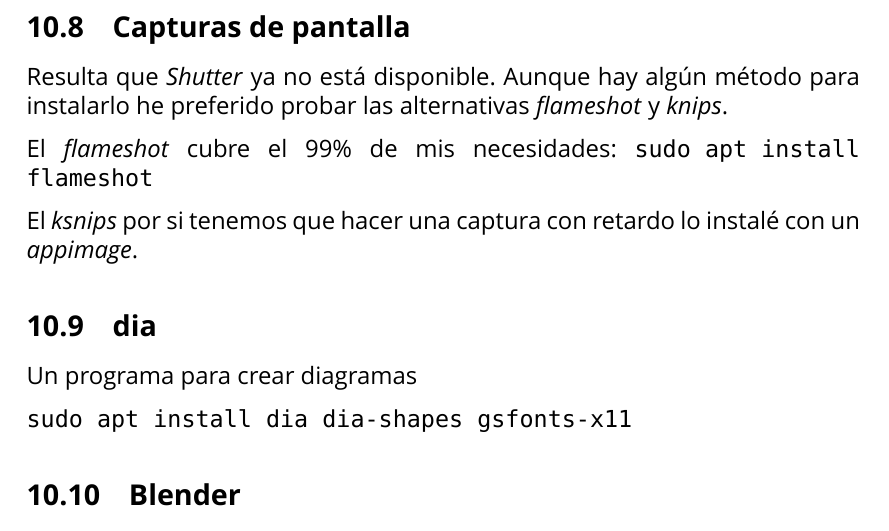
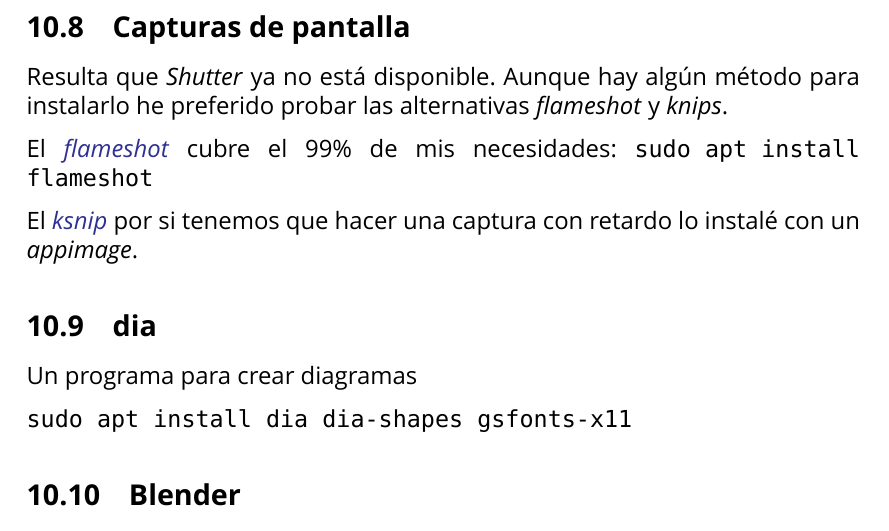
Before and after one commit to brico-labs/LinuxMint_Tara_19.1, a LaTeX paper (out/rasalhague_bitacora.tex): part of page 39 of 49, cut so that both start at the same text. Compiled offline with XeLaTeX; a missing font is replaced by an installed copy or a similar font.

Commit message:
Adds couple of missing links

```diff
--- a/out/rasalhague_bitacora.tex
+++ b/out/rasalhague_bitacora.tex
@@ -2092,11 +2092,12 @@
 método para instalarlo he preferido probar las alternativas
 \emph{flameshot} y \emph{knips}.
 
-El \emph{flameshot} cubre el 99\% de mis necesidades:
-\texttt{sudo\ apt\ install\ flameshot}
-
-El \emph{ksnips} por si tenemos que hacer una captura con retardo lo
-instalé con un \emph{appimage}.
+El \href{https://flameshot.js.org/\#/}{\emph{flameshot}} cubre el 99\%
+de mis necesidades: \texttt{sudo\ apt\ install\ flameshot}
+
+El \href{https://github.com/DamirPorobic/ksnip}{\emph{ksnip}} por si
+tenemos que hacer una captura con retardo lo instalé con un
+\emph{appimage}.
 
 \hypertarget{dia}{%
 \subsection{dia}\label{dia}}
```
Also changed, not shown: src/500_graph.md (+4 -3 lines), README.md, out/rasalhague_bitacora.pdf, 3 other files.
